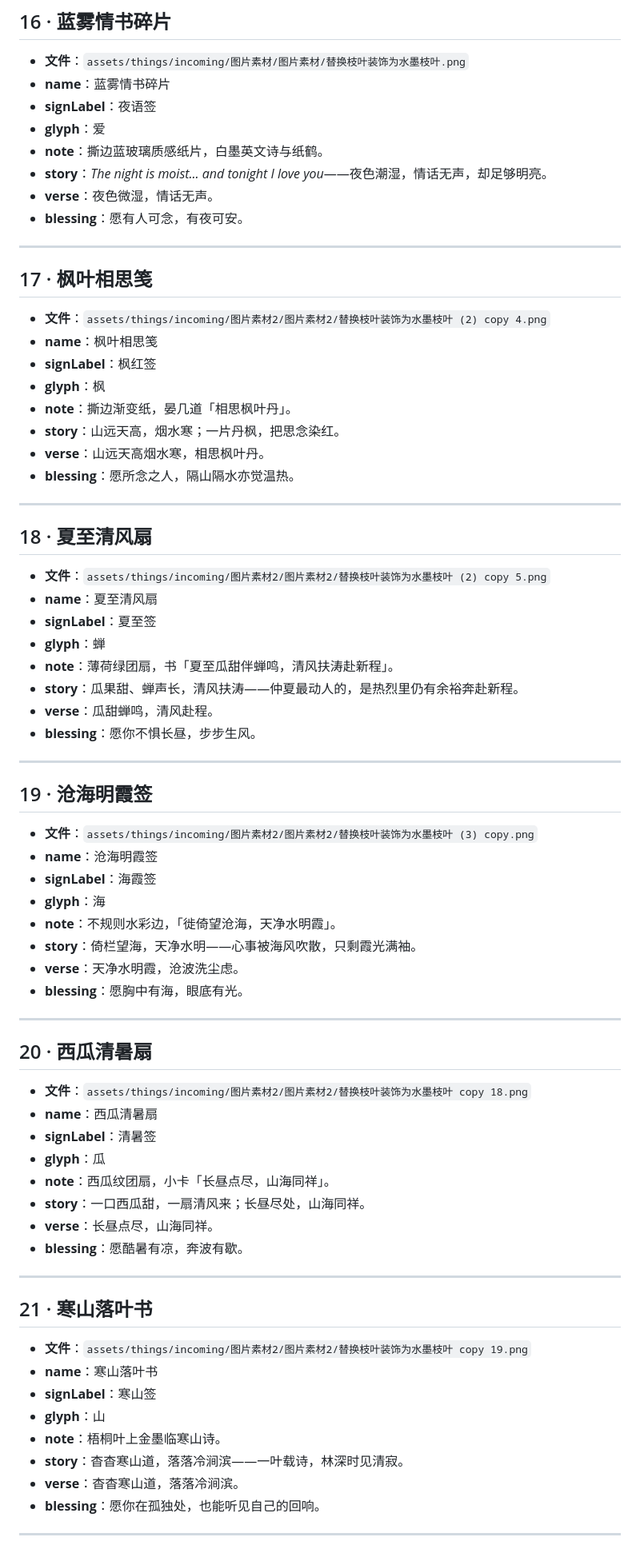
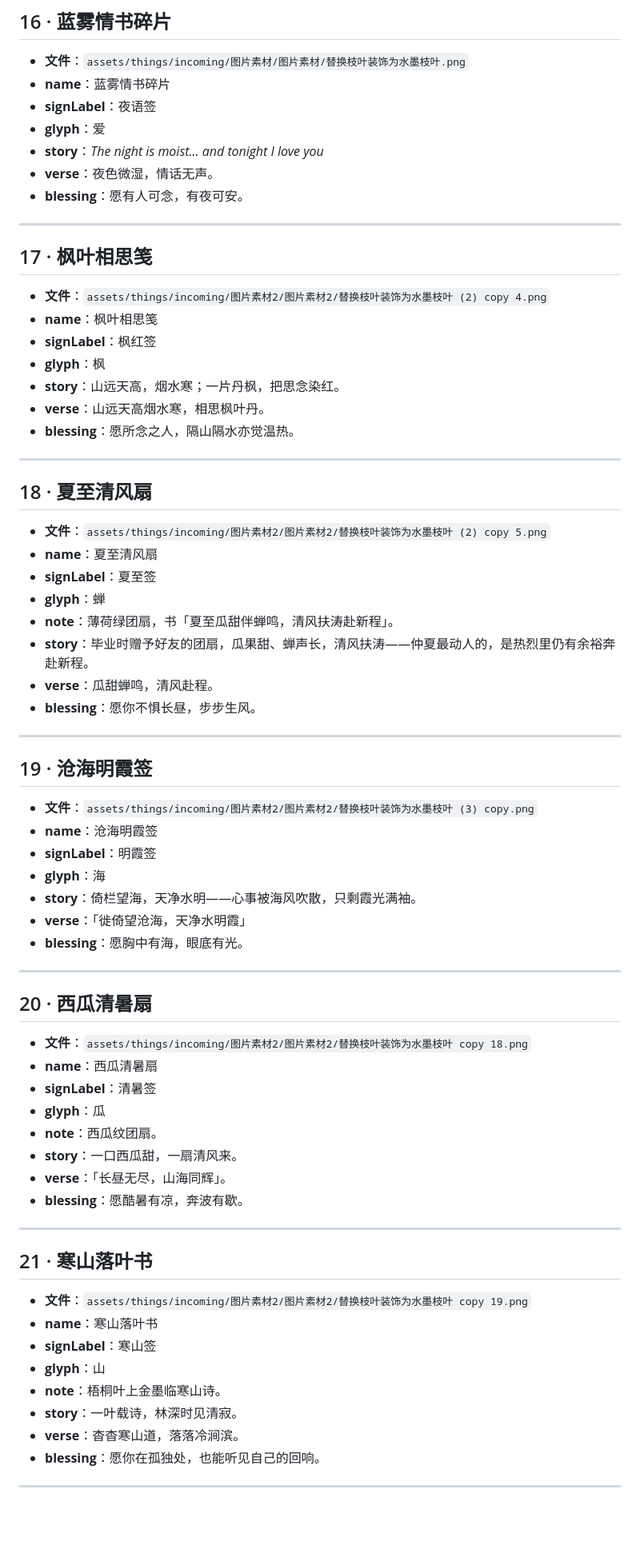
Before and after one commit to Romola1110/portfolio, a Markdown page: assets/things/THINGS_COPY_DRAFT.md, the part around one of its changes. Shown at 80% size. Rendered like a GitHub page; blank space fills up the shorter version.

```diff
--- a/assets/things/THINGS_COPY_DRAFT.md
+++ b/assets/things/THINGS_COPY_DRAFT.md
@@ -206,8 +200,7 @@
 - **name**：蓝雾情书碎片
 - **signLabel**：夜语签
 - **glyph**：爱
-- **note**：撕边蓝玻璃质感纸片，白墨英文诗与纸鹤。
-- **story**：*The night is moist... and tonight I love you*——夜色潮湿，情话无声，却足够明亮。
+- **story**：*The night is moist... and tonight I love you*
 - **verse**：夜色微湿，情话无声。
 - **blessing**：愿有人可念，有夜可安。
 
@@ -219,7 +212,6 @@
 - **name**：枫叶相思笺
 - **signLabel**：枫红签
 - **glyph**：枫
-- **note**：撕边渐变纸，晏几道「相思枫叶丹」。
 - **story**：山远天高，烟水寒；一片丹枫，把思念染红。
 - **verse**：山远天高烟水寒，相思枫叶丹。
 - **blessing**：愿所念之人，隔山隔水亦觉温热。
@@ -233,7 +225,7 @@
 - **signLabel**：夏至签
 - **glyph**：蝉
 - **note**：薄荷绿团扇，书「夏至瓜甜伴蝉鸣，清风扶涛赴新程」。
-- **story**：瓜果甜、蝉声长，清风扶涛——仲夏最动人的，是热烈里仍有余裕奔赴新程。
+- **story**：毕业时赠予好友的团扇，瓜果甜、蝉声长，清风扶涛——仲夏最动人的，是热烈里仍有余裕奔赴新程。
 - **verse**：瓜甜蝉鸣，清风赴程。
 - **blessing**：愿你不惧长昼，步步生风。
 
@@ -243,11 +235,10 @@
 
 - **文件**：`assets/things/incoming/图片素材2/图片素材2/替换枝叶装饰为水墨枝叶 (3) copy.png`
 - **name**：沧海明霞签
-- **signLabel**：海霞签
+- **signLabel**：明霞签
 - **glyph**：海
-- **note**：不规则水彩边，「徙倚望沧海，天净水明霞」。
 - **story**：倚栏望海，天净水明——心事被海风吹散，只剩霞光满袖。
-- **verse**：天净水明霞，沧波洗尘虑。
+- **verse**：「徙倚望沧海，天净水明霞」
 - **blessing**：愿胸中有海，眼底有光。
 
 ---
@@ -258,9 +249,9 @@
 - **name**：西瓜清暑扇
 - **signLabel**：清暑签
 - **glyph**：瓜
-- **note**：西瓜纹团扇，小卡「长昼点尽，山海同祥」。
-- **story**：一口西瓜甜，一扇清风来；长昼尽处，山海同祥。
-- **verse**：长昼点尽，山海同祥。
+- **note**：西瓜纹团扇。
+- **story**：一口西瓜甜，一扇清风来。
+- **verse**：「长昼无尽，山海同辉」。
 - **blessing**：愿酷暑有凉，奔波有歇。
 
 ---
@@ -272,7 +263,7 @@
 - **signLabel**：寒山签
 - **glyph**：山
 - **note**：梧桐叶上金墨临寒山诗。
-- **story**：杳杳寒山道，落落冷涧滨——一叶载诗，林深时见清寂。
+- **story**：一叶载诗，林深时见清寂。
 - **verse**：杳杳寒山道，落落冷涧滨。
 - **blessing**：愿你在孤独处，也能听见自己的回响。
 
```
Also changed, not shown: other parts of assets/things/THINGS_COPY_DRAFT.md (+36 -43 lines).
